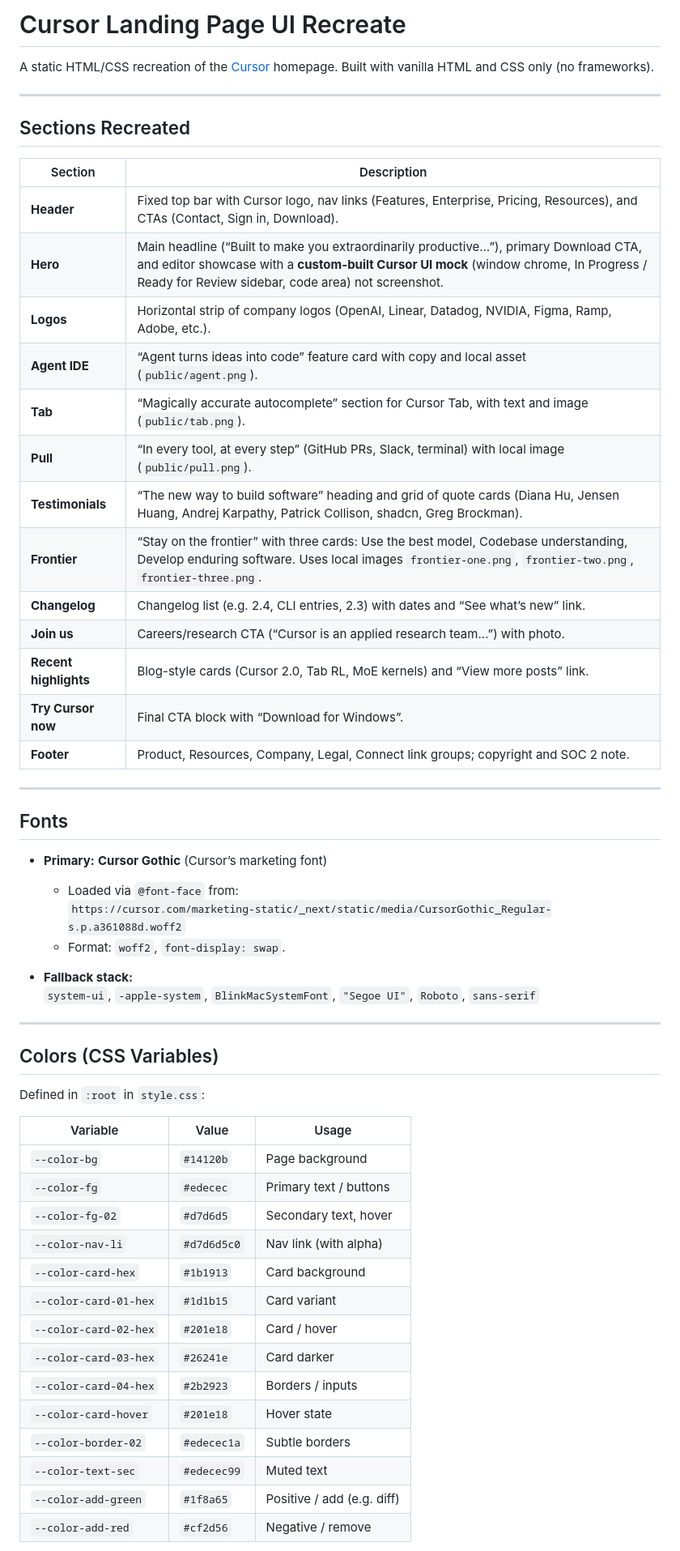
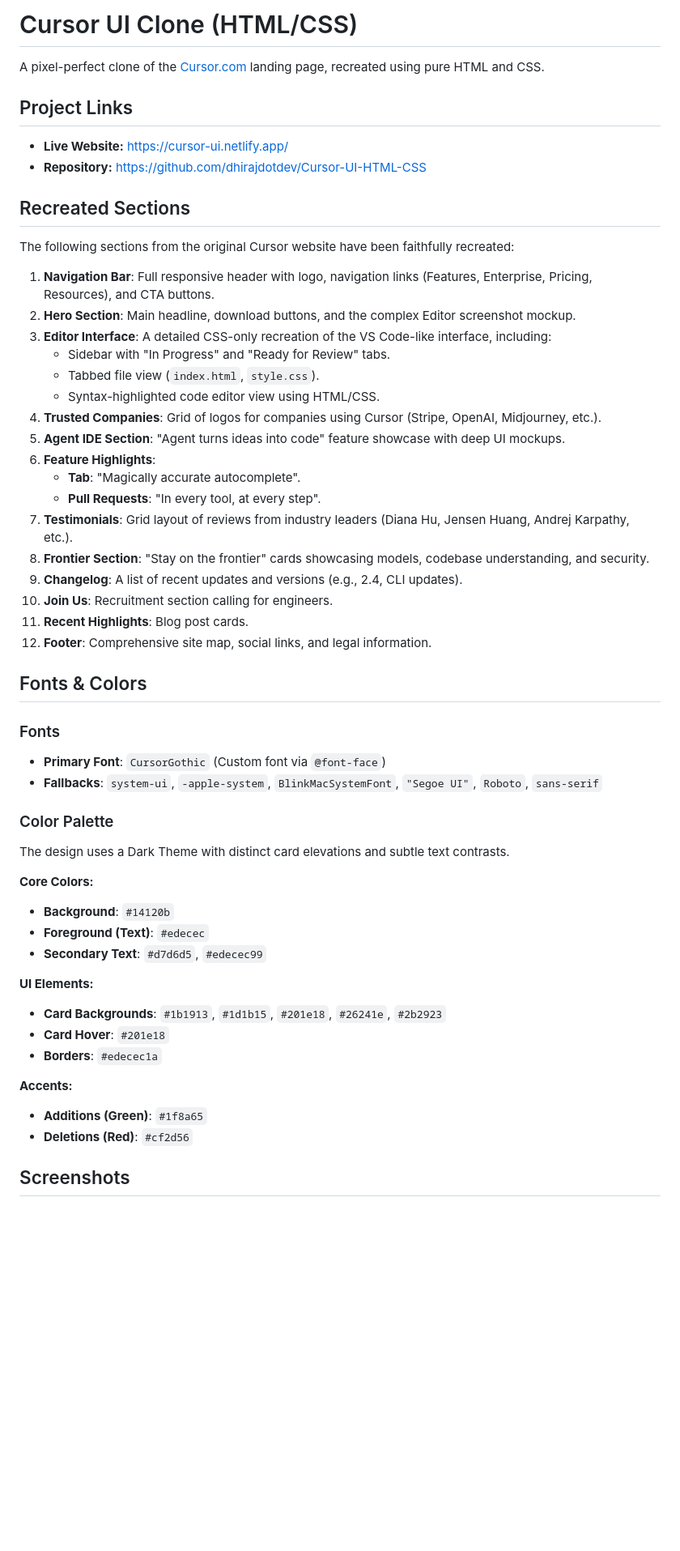
Before and after one commit to dhirajdotdev/Cursor-UI-HTML-CSS, a Markdown page: README.md, the part around one of its changes. Shown at 81% size. Rendered like a GitHub page; blank space fills up the shorter version.

Commit message:
docs: Update README with project links, expanded section details, color palette description, and visual screenshots.

```diff
--- a/README.md
+++ b/README.md
@@ -1,59 +1,55 @@
-# Cursor Landing Page  UI Recreate
+# Cursor UI Clone (HTML/CSS)
 
-A static HTML/CSS recreation of the [Cursor](https://cursor.com) homepage. Built with vanilla HTML and CSS only (no frameworks).
+A pixel-perfect clone of the [Cursor.com](https://cursor.com) landing page, recreated using pure HTML and CSS.
 
----
+## Project Links
+- **Live Website:** [https://cursor-ui.netlify.app/](https://cursor-ui.netlify.app/)
+- **Repository:** [https://github.com/dhirajdotdev/Cursor-UI-HTML-CSS](https://github.com/dhirajdotdev/Cursor-UI-HTML-CSS)
 
-## Sections Recreated
+## Recreated Sections
 
-| Section | Description |
-|--------|-------------|
-| **Header** | Fixed top bar with Cursor logo, nav links (Features, Enterprise, Pricing, Resources), and CTAs (Contact, Sign in, Download). |
-| **Hero** | Main headline (“Built to make you extraordinarily productive…”), primary Download CTA, and editor showcase with a **custom-built Cursor UI mock** (window chrome, In Progress / Ready for Review sidebar, code area) not screenshot. |
-| **Logos** | Horizontal strip of company logos (OpenAI, Linear, Datadog, NVIDIA, Figma, Ramp, Adobe, etc.). |
-| **Agent IDE** | “Agent turns ideas into code” feature card with copy and local asset (`public/agent.png`). |
-| **Tab** | “Magically accurate autocomplete” section for Cursor Tab, with text and image (`public/tab.png`). |
-| **Pull** | “In every tool, at every step” (GitHub PRs, Slack, terminal) with local image (`public/pull.png`). |
-| **Testimonials** | “The new way to build software” heading and grid of quote cards (Diana Hu, Jensen Huang, Andrej Karpathy, Patrick Collison, shadcn, Greg Brockman). |
-| **Frontier** | “Stay on the frontier” with three cards: Use the best model, Codebase understanding, Develop enduring software. Uses local images `frontier-one.png`, `frontier-two.png`, `frontier-three.png`. |
-| **Changelog** | Changelog list (e.g. 2.4, CLI entries, 2.3) with dates and “See what’s new” link. |
-| **Join us** | Careers/research CTA (“Cursor is an applied research team…”) with photo. |
-| **Recent highlights** | Blog-style cards (Cursor 2.0, Tab RL, MoE kernels) and “View more posts” link. |
-| **Try Cursor now** | Final CTA block with “Download for Windows”. |
-| **Footer** | Product, Resources, Company, Legal, Connect link groups; copyright and SOC 2 note. |
+The following sections from the original Cursor website have been faithfully recreated:
 
----
+1.  **Navigation Bar**: Full responsive header with logo, navigation links (Features, Enterprise, Pricing, Resources), and CTA buttons.
+2.  **Hero Section**: Main headline, download buttons, and the complex Editor screenshot mockup.
+3.  **Editor Interface**: A detailed CSS-only recreation of the VS Code-like interface, including:
+    *   Sidebar with "In Progress" and "Ready for Review" tabs.
+    *   Tabbed file view (`index.html`, `style.css`).
+    *   Syntax-highlighted code editor view using HTML/CSS.
+4.  **Trusted Companies**: Grid of logos for companies using Cursor (Stripe, OpenAI, Midjourney, etc.).
+5.  **Agent IDE Section**: "Agent turns ideas into code" feature showcase with deep UI mockups.
+6.  **Feature Highlights**:
+    *   **Tab**: "Magically accurate autocomplete".
+    *   **Pull Requests**: "In every tool, at every step".
+7.  **Testimonials**: Grid layout of reviews from industry leaders (Diana Hu, Jensen Huang, Andrej Karpathy, etc.).
+8.  **Frontier Section**: "Stay on the frontier" cards showcasing models, codebase understanding, and security.
+9.  **Changelog**: A list of recent updates and versions (e.g., 2.4, CLI updates).
+10. **Join Us**: Recruitment section calling for engineers.
+11. **Recent Highlights**: Blog post cards.
+12. **Footer**: Comprehensive site map, social links, and legal information.
 
-## Fonts
+## Fonts & Colors
 
-- **Primary:** **Cursor Gothic** (Cursor’s marketing font)
-  - Loaded via `@font-face` from:
-    `https://cursor.com/marketing-static/_next/static/media/CursorGothic_Regular-s.p.a361088d.woff2`
-  - Format: `woff2`, `font-display: swap`.
+### Fonts
+- **Primary Font**: `CursorGothic` (Custom font via `@font-face`)
+- **Fallbacks**: `system-ui`, `-apple-system`, `BlinkMacSystemFont`, `"Segoe UI"`, `Roboto`, `sans-serif`
 
-- **Fallback stack:**
-  `system-ui`, `-apple-system`, `BlinkMacSystemFont`, `"Segoe UI"`, `Roboto`, `sans-serif`
+### Color Palette
+The design uses a Dark Theme with distinct card elevations and subtle text contrasts.
 
----
+**Core Colors:**
+- **Background**: `#14120b`
+- **Foreground (Text)**: `#edecec`
+- **Secondary Text**: `#d7d6d5`, `#edecec99`
 
-## Colors (CSS Variables)
+**UI Elements:**
+- **Card Backgrounds**: `#1b1913`, `#1d1b15`, `#201e18`, `#26241e`, `#2b2923`
+- **Card Hover**: `#201e18`
+- **Borders**: `#edecec1a`
 
-Defined in `:root` in `style.css`:
+**Accents:**
+- **Additions (Green)**: `#1f8a65`
+- **Deletions (Red)**: `#cf2d56`
 
-| Variable | Value | Usage |
-|----------|--------|--------|
-| `--color-bg` | `#14120b` | Page background |
-| `--color-fg` | `#edecec` | Primary text / buttons |
-| `--color-fg-02` | `#d7d6d5` | Secondary text, hover |
-| `--color-nav-li` | `#d7d6d5c0` | Nav link (with alpha) |
-| `--color-card-hex` | `#1b1913` | Card background |
-| `--color-card-01-hex` | `#1d1b15` | Card variant |
-| `--color-card-02-hex` | `#201e18` | Card / hover |
-| `--color-card-03-hex` | `#26241e` | Card darker |
-| `--color-card-04-hex` | `#2b2923` | Borders / inputs |
-| `--color-card-hover` | `#201e18` | Hover state |
-| `--color-border-02` | `#edecec1a` | Subtle borders |
-| `--color-text-sec` | `#edecec99` | Muted text |
-| `--color-add-green` | `#1f8a65` | Positive / add (e.g. diff) |
-| `--color-add-red` | `#cf2d56` | Negative / remove |
+## Screenshots
 
```
Also changed, not shown: other parts of README.md (+11 -26 lines).
